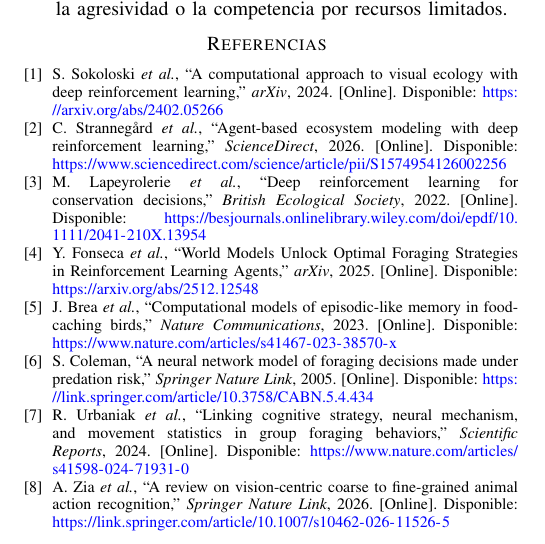
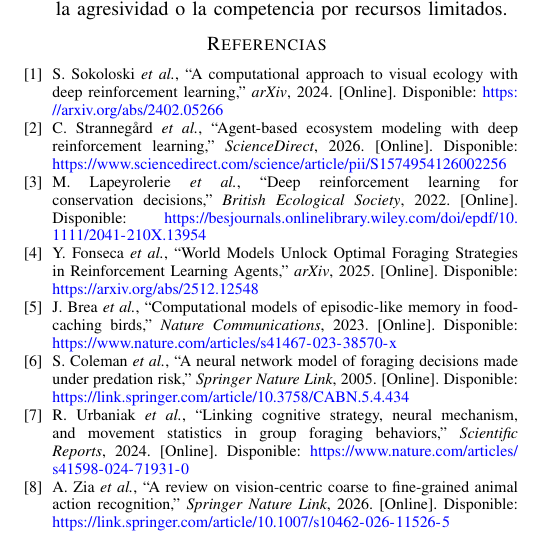
Before and after one commit to Axlopez249/IA, a LaTeX paper (Survey.TEX): part of one column of page 7 of 8, cut so that both start at the same text. Compiled offline with pdfLaTeX.

Commit message:
arreglo de referencia del paper A neural network

```diff
--- a/Survey.TEX
+++ b/Survey.TEX
@@ -969,7 +969,7 @@
 J. Brea \textit{et al.}, ``Computational models of episodic-like memory in food-caching birds,'' \textit{Nature Communications}, 2023. [Online]. Disponible: \url{https://www.nature.com/articles/s41467-023-38570-x}
 
 \bibitem{Paper6}
-S. Coleman, ``A neural network model of foraging decisions made under predation risk,'' \textit{Springer Nature Link}, 2005. [Online]. Disponible: \url{https://link.springer.com/article/10.3758/CABN.5.4.434}
+S. Coleman \textit{et al.}, ``A neural network model of foraging decisions made under predation risk,'' \textit{Springer Nature Link}, 2005. [Online]. Disponible: \url{https://link.springer.com/article/10.3758/CABN.5.4.434}
 
 \bibitem{Paper7}
 R. Urbaniak \textit{et al.}, ``Linking cognitive strategy, neural mechanism, and movement statistics in group foraging behaviors,'' \textit{Scientific Reports}, 2024. [Online]. Disponible: \url{https://www.nature.com/articles/s41598-024-71931-0}
```
